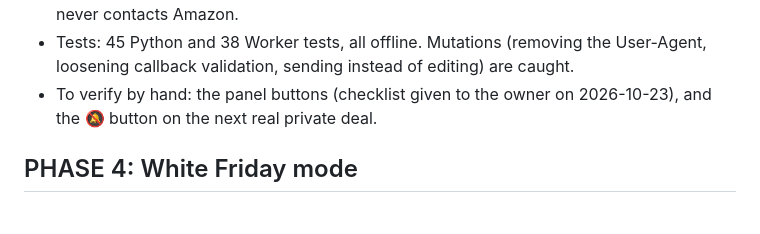
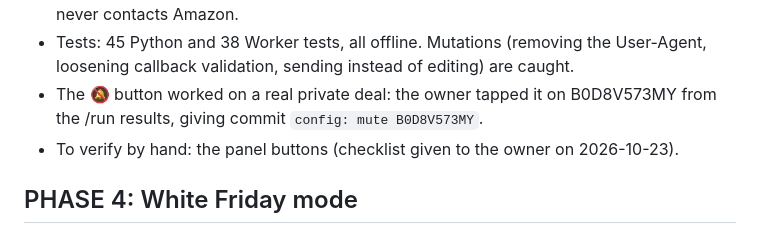
Before and after one commit to Maged-Mohammed/amazon-deals, a Markdown page: ROADMAP.md, the part around the change. Drawn GitHub-style.

Commit message:
Roadmap: mute button verified on a real deal

```diff
--- a/ROADMAP.md
+++ b/ROADMAP.md
@@ -76,7 +76,8 @@ Big upgrade in 4 phases. Each phase is finished completely (implement, test, com
 - Scheduling: Worker crons `0 */3 * * *`, `5 5 * * *` and `5 6 * * *` (UTC). Only the one that is 08:xx in Cairo runs, which handles Egypt's summer and winter time. The bot skips the Amazon scan when a full run happened in the last 2 hours. The workflow pulls the latest state first, so a queued run sees the previous run's `last_full_run`.
 - Control panel (`/menu`): every screen edits the same message, every tap gets a toast, and callback data is checked against a strict route table. Categories come from the script itself, and a bare Amazon link offers watch targets from the bot's own history; the Worker never contacts Amazon.
 - Tests: 45 Python and 38 Worker tests, all offline. Mutations (removing the User-Agent, loosening callback validation, sending instead of editing) are caught.
-- To verify by hand: the panel buttons (checklist given to the owner on 2026-10-23), and the 🔕 button on the next real private deal.
+- The 🔕 button worked on a real private deal: the owner tapped it on B0D8V573MY from the /run results, giving commit `config: mute B0D8V573MY`.
+- To verify by hand: the panel buttons (checklist given to the owner on 2026-10-23).
 
 ## PHASE 4: White Friday mode
 - `config.json` gets a `white_friday` block with start/end dates (ask the owner or look them up).
```
